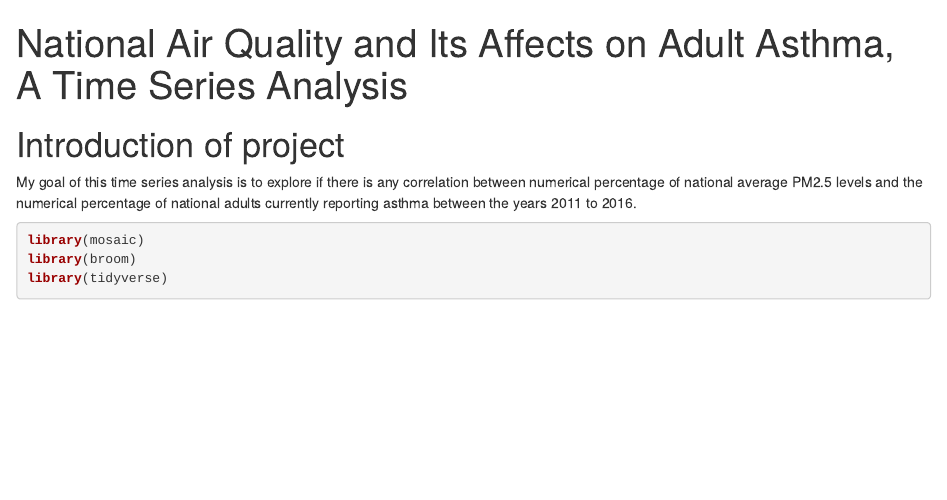
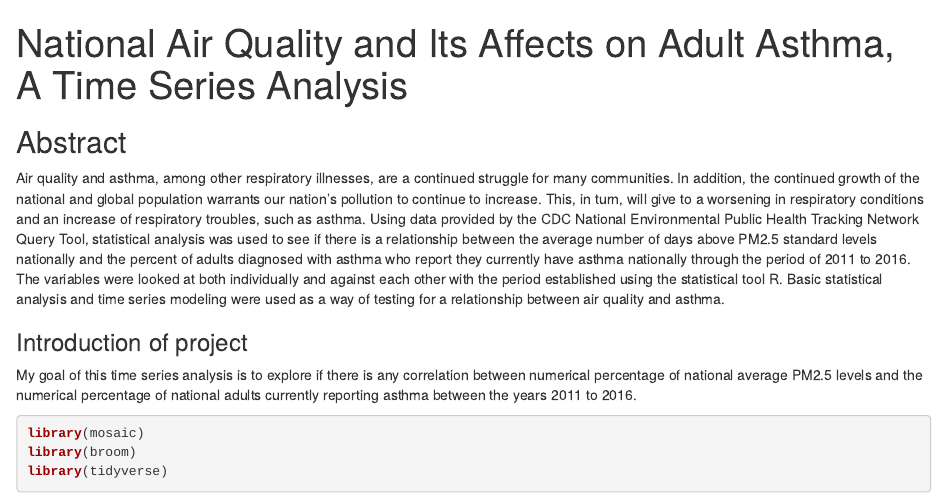
Before and after one commit to tropicalhideaway/DATA_470_Capstone, an R Markdown document (capstoneData.Rmd): the page in a window 1100 px wide, from its top. Rendered offline with R 4.5, knitr and Pandoc, with nearby package versions; some code elsewhere in the file could not run offline.

Commit message:
Added abstract to both readMe and file

```diff
--- a/capstoneData.Rmd
+++ b/capstoneData.Rmd
@@ -5,7 +5,11 @@ class: "DATA 470"
 output: html_notebook
 ---
 
-# Introduction of project
+## Abstract
+
+Air quality and asthma, among other respiratory illnesses, are a continued struggle for many communities. In addition, the continued growth of the national and global population warrants our nation's pollution to continue to increase. This, in turn, will give to a worsening in respiratory conditions and an increase of respiratory troubles, such as asthma. Using data provided by the CDC National Environmental Public Health Tracking Network Query Tool, statistical analysis was used to see if there is a relationship between the average number of days above PM2.5 standard levels nationally and the percent of adults diagnosed with asthma who report they currently have asthma nationally through the period of 2011 to 2016. The variables were looked at both individually and against each other with the period established using the statistical tool R. Basic statistical analysis and time series modeling were used as a way of testing for a relationship between air quality and asthma.
+
+### Introduction of project
 
 My goal of this time series analysis is to explore if there is any correlation between numerical percentage of national average PM2.5 levels and the numerical percentage of national adults currently reporting asthma between the years 2011 to 2016.
 
```
Also changed, not shown: README.md.
